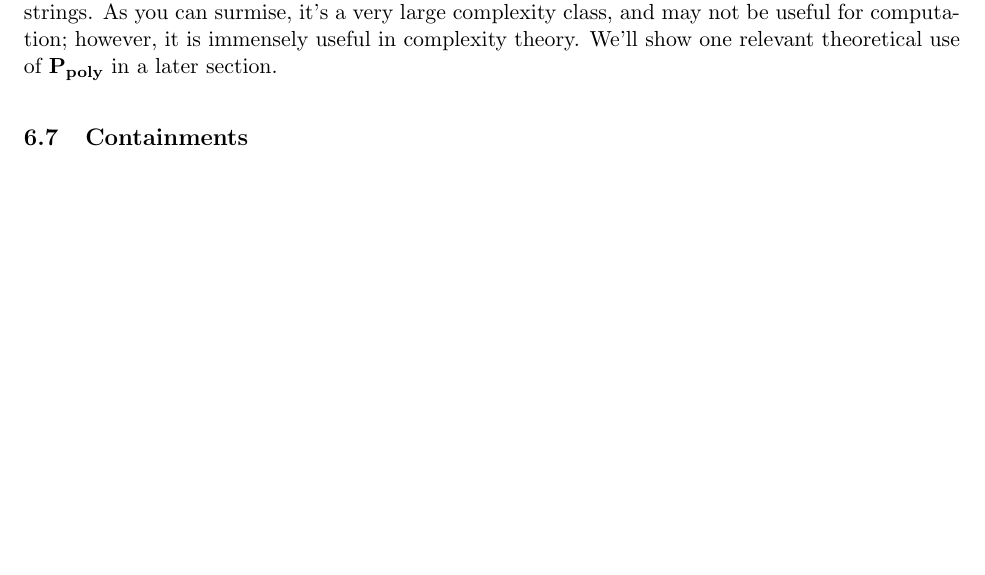
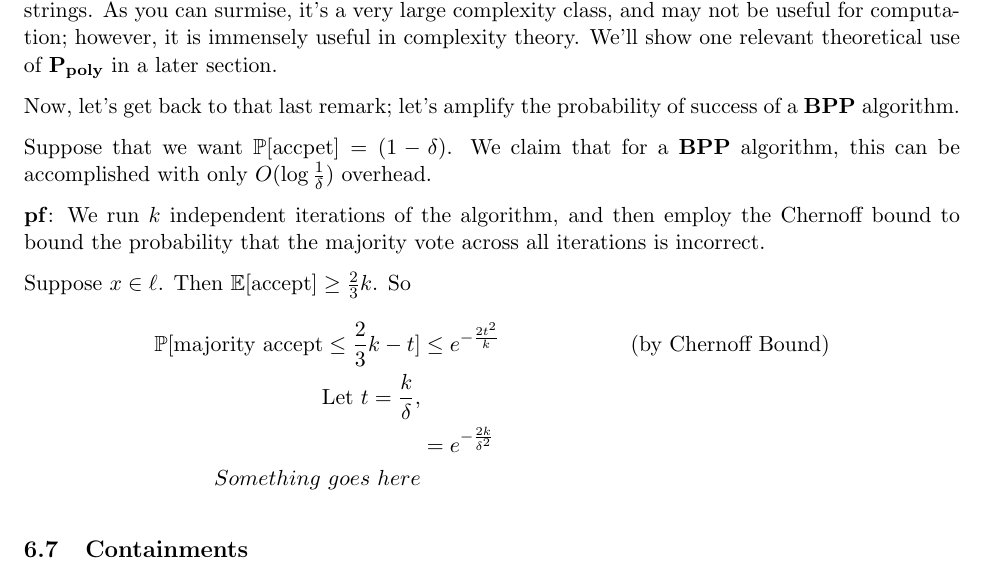
Before and after one commit to neilvyas/randomized-notes-2, a LaTeX document (notes-2.tex): part of page 7 of 7 before the commit and part of page 7 of 8 after it, cut so that both start at the same text, the shorter picture padded with empty space. Compiled offline with pdfLaTeX.

Commit message:
started working on amplification

```diff
--- a/notes-2.tex
+++ b/notes-2.tex
@@ -325,6 +325,21 @@ Additionally, we can show that the probability of error can be reduced to $\frac
 \Ppoly\ is the set of all deterministic polynomial-time algorithms with polynomial-in-the-input advice strings. As you can surmise, it's a very large complexity class, and may not be useful for computation; however, it is immensely useful in complexity theory.
 We'll show one relevant theoretical use of \Ppoly\ in a later section.
 
+Now, let's get back to that last remark; let's amplify the probability of success of a \BPP\ algorithm.
+
+Suppose that we want $\Pr[\text{accpet}] = (1-\delta)$. We claim that for a \BPP\ algorithm, this can be accomplished with only $O(\log{\frac{1}{\delta}})$ overhead.
+
+\textbf{pf}: We run $k$ independent iterations of the algorithm, and then employ the Chernoff bound to bound the probability that the majority vote across all iterations is incorrect.
+
+Suppose $x\in\ell$. Then $\mathbb{E}[\text{accept}] \geq \frac{2}{3}k$.
+So
+\begin{align*}
+  \Pr[\text{majority accept} \leq \frac{2}{3}k - t] &\leq e^{-{\frac{2t^2}{k}}} &&\text{(by Chernoff Bound)} \\
+  \text{Let } t = \frac{k}{\delta}, \\
+  &= e^{-{\frac{2k}{{\delta}^2}}} \\
+  Something\ goes\ here
+\end{align*}
+
 \subsection{Containments}
 
 It is known that $\Pt\subset\ZPP$, but it is not known whether $\ZPP\subset\Pt$.
```
